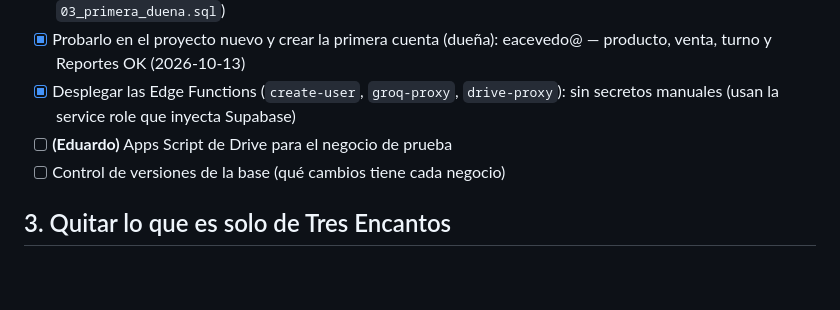
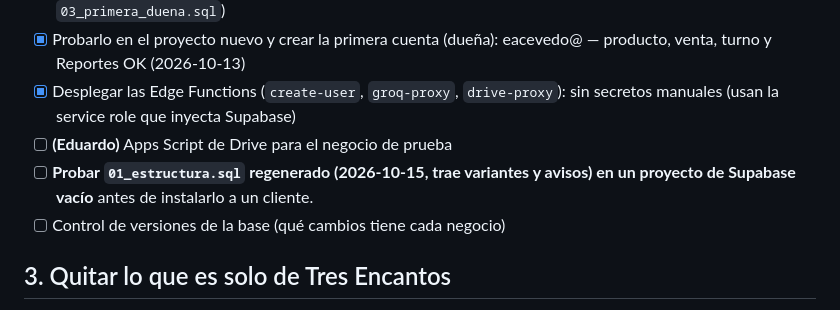
Before and after one commit to aceveduar/sunny-pos, a Markdown page: PLAN.md, the part around the change. GitHub-like rendering; blank space fills up the shorter version.

Commit message:
Plan: probar el instalador regenerado
Co-Authored-By: Claude Opus 5.5 <noreply@anthropic.com>

```diff
--- a/PLAN.md
+++ b/PLAN.md
@@ -24,6 +24,7 @@ para tiendas chicas (boutiques, accesorios, belleza). Nació como copia de Tres
 - [x] Probarlo en el proyecto nuevo y crear la primera cuenta (dueña): eacevedo@ — producto, venta, turno y Reportes OK (2026-10-13)
 - [x] Desplegar las Edge Functions (`create-user`, `groq-proxy`, `drive-proxy`): sin secretos manuales (usan la service role que inyecta Supabase)
 - [ ] **(Eduardo)** Apps Script de Drive para el negocio de prueba
+- [ ] **Probar `01_estructura.sql` regenerado (2026-10-15, trae variantes y avisos) en un proyecto de Supabase vacío** antes de instalarlo a un cliente.
 - [ ] Control de versiones de la base (qué cambios tiene cada negocio)
 
 ## 3. Quitar lo que es solo de Tres Encantos
```
